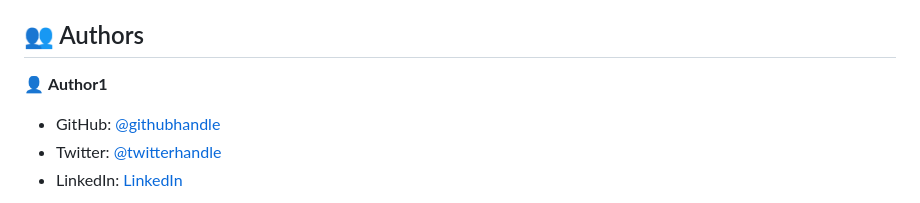
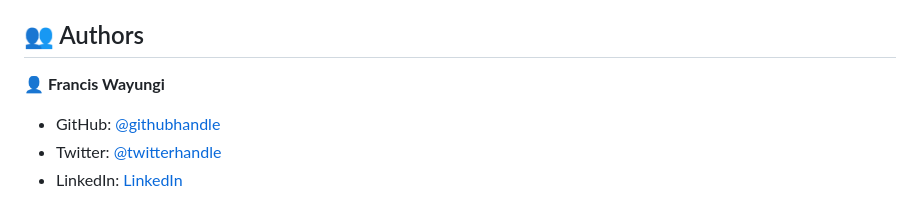
Before and after one commit to wayungi/hello_microverse, a Markdown page: README.md, the part around the change. Drawn GitHub-style.

Commit message:
UPDATE: author name

```diff
--- a/README.md
+++ b/README.md
@@ -118,7 +118,7 @@ In your desired folder;
 
 ## 👥 Authors <a name="authors"></a>
 
-👤 **Author1**
+👤 **Francis Wayungi**
 
 - GitHub: [@githubhandle](https://github.com/wayungi)
 - Twitter: [@twitterhandle](https://twitter.com/FrancisWayungi)
```
